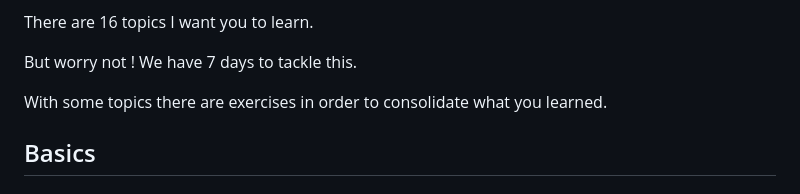
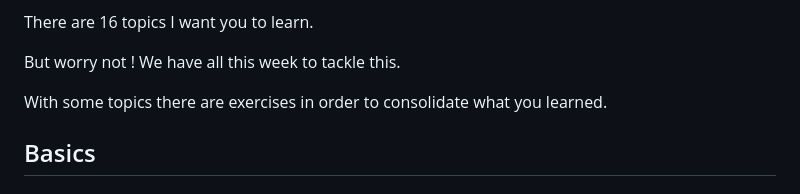
Before and after one commit to jaadcode/13-CSS-basics, a Markdown page: README.md, the part around the change. Drawn GitHub-style.

```diff
--- a/README.md
+++ b/README.md
@@ -12,7 +12,7 @@ Below, I will share with you an agenda to follow along with the main concepts of
 
 There are 16 topics I want you to learn.
 
-But worry not ! We have 7 days to tackle this.
+But worry not ! We have all this week to tackle this.
 
 With some topics there are exercises in order to consolidate what you learned.
 
```
